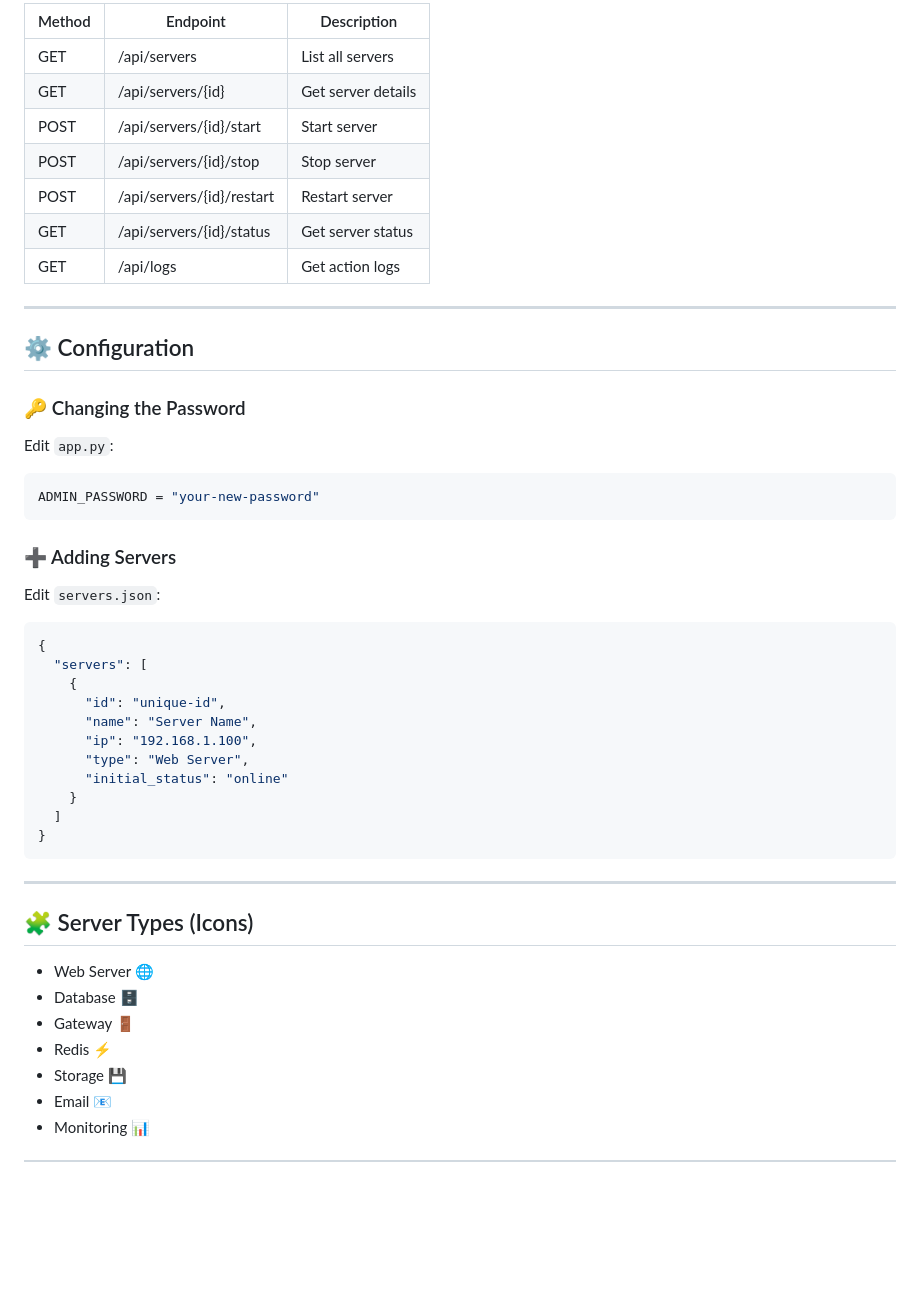
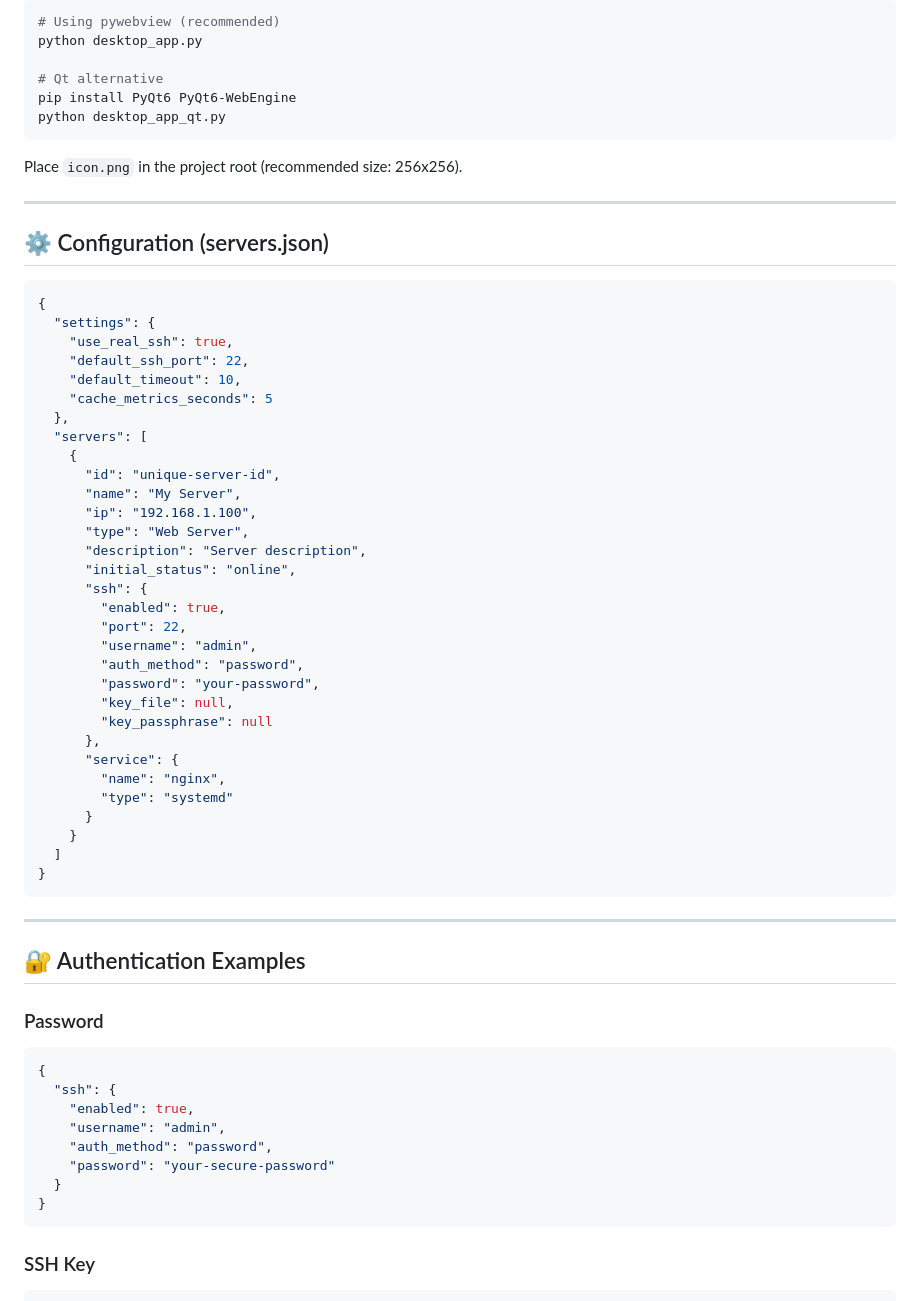
Before and after one commit to admin-iga/server-control, a Markdown page: README.md, the part around one of its changes. Rendered like a GitHub page; blank space fills up the shorter version.

````diff
--- a/README.md
+++ b/README.md
@@ -104,39 +100,48 @@ admin123
 
-| Method | Endpoint                  | Description        |
-|--------|---------------------------|--------------------|
-| GET    | /api/servers              | List all servers   |
-| GET    | /api/servers/{id}         | Get server details |
-| POST   | /api/servers/{id}/start   | Start server       |
-| POST   | /api/servers/{id}/stop    | Stop server        |
-| POST   | /api/servers/{id}/restart | Restart server     |
-| GET    | /api/servers/{id}/status  | Get server status  |
-| GET    | /api/logs                 | Get action logs    |
+```bash
+# Using pywebview (recommended)
+python desktop_app.py
+
+# Qt alternative
+pip install PyQt6 PyQt6-WebEngine
+python desktop_app_qt.py
+```
+
+Place `icon.png` in the project root (recommended size: 256x256).
 
 ---
 
-## ⚙️ Configuration
-
-### 🔑 Changing the Password
-
-Edit `app.py`:
-
-```python
-ADMIN_PASSWORD = "your-new-password"
-```
-
-### ➕ Adding Servers
-
-Edit `servers.json`:
+## ⚙️ Configuration (servers.json)
 
 ```json
 {
+  "settings": {
+    "use_real_ssh": true,
+    "default_ssh_port": 22,
+    "default_timeout": 10,
+    "cache_metrics_seconds": 5
+  },
   "servers": [
     {
-      "id": "unique-id",
-      "name": "Server Name",
+      "id": "unique-server-id",
+      "name": "My Server",
       "ip": "192.168.1.100",
       "type": "Web Server",
-      "initial_status": "online"
+      "description": "Server description",
+      "initial_status": "online",
+      "ssh": {
+        "enabled": true,
+        "port": 22,
+        "username": "admin",
+        "auth_method": "password",
+        "password": "your-password",
+        "key_file": null,
+        "key_passphrase": null
+      },
+      "service": {
+        "name": "nginx",
+        "type": "systemd"
+      }
     }
   ]
 }
@@ -144,12 +149,20 @@ Edit `servers.json`:
 
 ---
 
-## 🧩 Server Types (Icons)
+## 🔐 Authentication Examples
 
-- Web Server 🌐
-- Database 🗄️
-- Gateway 🚪
-- Redis ⚡
-- Storage 💾
-- Email 📧
-- Monitoring 📊
+### Password
+
+```json
+{
+  "ssh": {
+    "enabled": true,
+    "username": "admin",
+    "auth_method": "password",
+    "password": "your-secure-password"
+  }
+}
+```
+
+### SSH Key
+
````
Also changed, not shown: other parts of README.md (+86 -87 lines).
